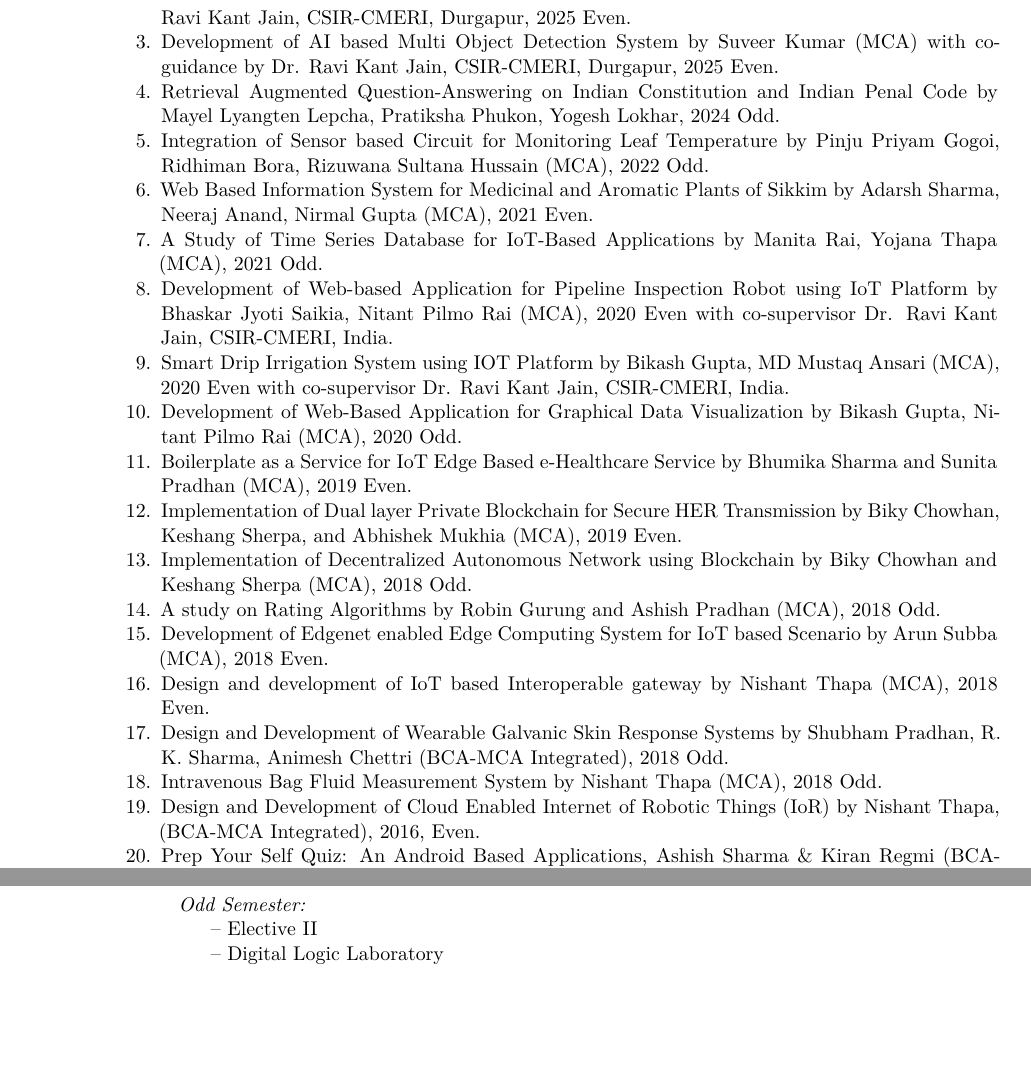
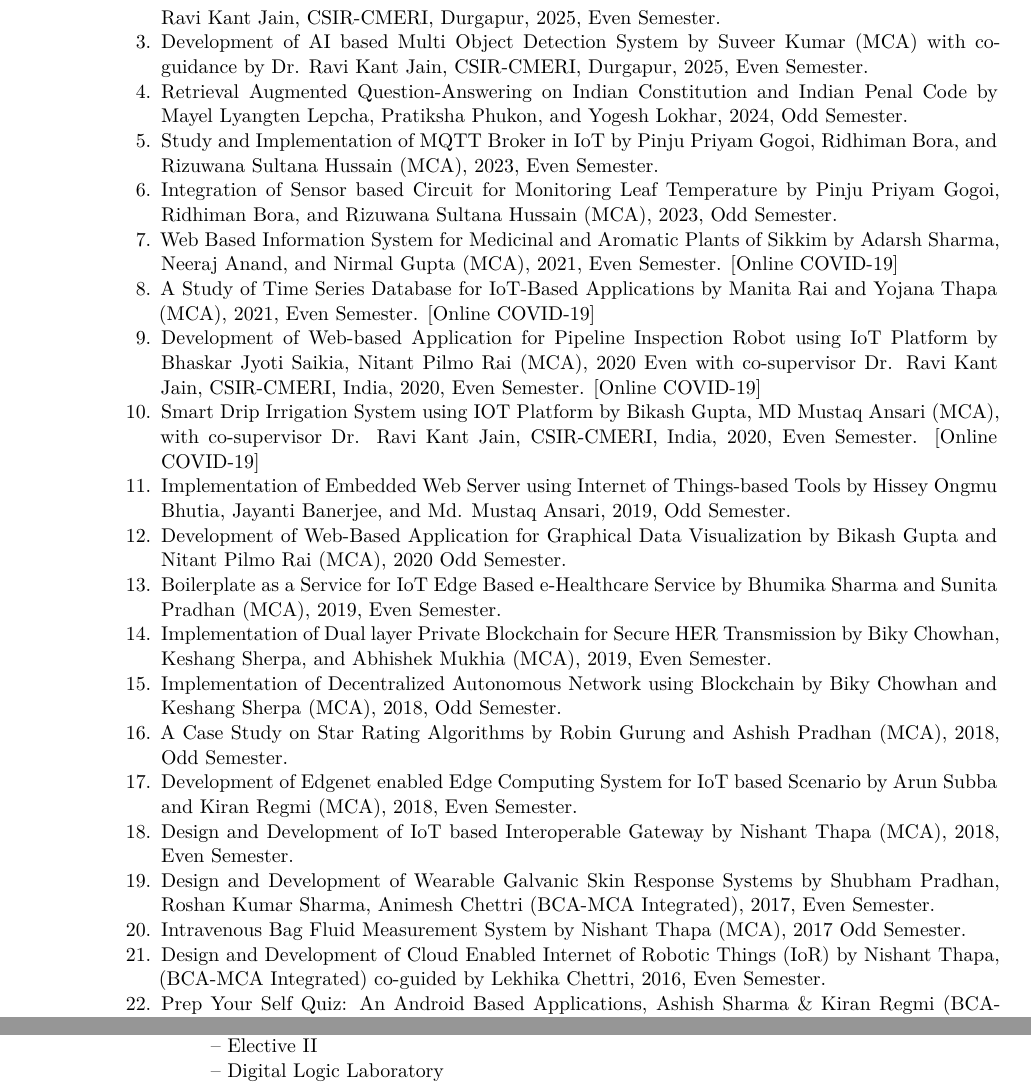
Before and after one commit to ParthaPRay/ParthaPRay.github.io, a LaTeX CV (assets/ParthaPratimRay_CV_Latex.tex): two parts of pages 17 and 25 of 27 before the commit and two parts of pages 17 and 26 of 27 after it, joined at a grey line, cut so that both start at the same text, the shorter picture padded with empty space. Compiled offline with XeLaTeX.

Commit message:
Add files via upload

```diff
--- a/assets/ParthaPratimRay_CV_Latex.tex
+++ b/assets/ParthaPratimRay_CV_Latex.tex
@@ -705,7 +705,6 @@
 \end{adjustwidth}
 
 
-
 \section{\textbf{Masters Project/Thesis Guidance}}
 
 \begin{adjustwidth}{6em}{0pt}
@@ -716,42 +715,46 @@
 
-		\item Development and Performance Analysis of 4GLTE Protocol based Communication System On-board Vehicle for Monitoring Environment by Satwik Shreshth (MCA) with co-guidance by Dr. Ravi Kant Jain, CSIR-CMERI, Durgapur, 2025 Even.
+		\item Development and Performance Analysis of 4GLTE Protocol based Communication System On-board Vehicle for Monitoring Environment by Satwik Shreshth (MCA) with co-guidance by Dr. Ravi Kant Jain, CSIR-CMERI, Durgapur, 2025, Even Semester.
 
-		\item 	Development of AI based Multi Object Detection System by Suveer Kumar (MCA) with co-guidance by Dr. Ravi Kant Jain, CSIR-CMERI, Durgapur, 2025 Even.
+		\item 	Development of AI based Multi Object Detection System by Suveer Kumar (MCA) with co-guidance by Dr. Ravi Kant Jain, CSIR-CMERI, Durgapur, 2025, Even Semester.
 
 
-		\item Retrieval Augmented Question-Answering on Indian Constitution and Indian Penal Code by Mayel Lyangten Lepcha, Pratiksha Phukon, Yogesh Lokhar, 2024 Odd.
+		\item Retrieval Augmented Question-Answering on Indian Constitution and Indian Penal Code by Mayel Lyangten Lepcha, Pratiksha Phukon, and Yogesh Lokhar, 2024, Odd Semester.
 
-		\item Integration of Sensor based Circuit for Monitoring Leaf Temperature by Pinju Priyam Gogoi, Ridhiman Bora, Rizuwana Sultana Hussain (MCA), 2022 Odd.
+		\item Study and Implementation of MQTT Broker in IoT by Pinju Priyam Gogoi, Ridhiman Bora, and Rizuwana Sultana Hussain (MCA), 2023, Even Semester.
 
-		\item Web Based Information System for Medicinal and Aromatic Plants of Sikkim by Adarsh Sharma, Neeraj Anand, Nirmal Gupta (MCA), 2021 Even.
+		\item Integration of Sensor based Circuit for Monitoring Leaf Temperature by Pinju Priyam Gogoi, Ridhiman Bora, and Rizuwana Sultana Hussain (MCA), 2023, Odd Semester.
 
-		\item A Study of Time Series Database for IoT-Based Applications by Manita Rai, Yojana Thapa (MCA), 2021 Odd.
+		\item Web Based Information System for Medicinal and Aromatic Plants of Sikkim by Adarsh Sharma, Neeraj Anand, and Nirmal Gupta (MCA), 2021, Even Semester. [Online COVID-19]
 
-		\item Development of Web-based Application for Pipeline Inspection Robot using IoT Platform by Bhaskar Jyoti Saikia, Nitant Pilmo Rai (MCA), 2020 Even with co-supervisor Dr. Ravi Kant Jain, CSIR-CMERI, India.
+		\item A Study of Time Series Database for IoT-Based Applications by Manita Rai and Yojana Thapa (MCA), 2021, Even Semester. [Online COVID-19]
 
-		\item Smart Drip Irrigation System using IOT Platform by Bikash Gupta, MD Mustaq Ansari (MCA), 2020 Even with co-supervisor Dr. Ravi Kant Jain, CSIR-CMERI, India.
+		\item Development of Web-based Application for Pipeline Inspection Robot using IoT Platform by Bhaskar Jyoti Saikia, Nitant Pilmo Rai (MCA), 2020 Even with co-supervisor Dr. Ravi Kant Jain, CSIR-CMERI, India, 2020, Even Semester. [Online COVID-19]
 
-		\item Development of Web-Based Application for Graphical Data Visualization by Bikash Gupta, Nitant Pilmo Rai (MCA), 2020 Odd.
+		\item Smart Drip Irrigation System using IOT Platform by Bikash Gupta, MD Mustaq Ansari (MCA), with co-supervisor Dr. Ravi Kant Jain, CSIR-CMERI, India, 2020, Even Semester. [Online COVID-19]
 
-		\item Boilerplate as a Service for IoT Edge Based e-Healthcare Service by Bhumika Sharma and Sunita Pradhan (MCA), 2019 Even.
+		\item Implementation of Embedded Web Server using Internet of Things-based Tools by Hissey Ongmu Bhutia, Jayanti Banerjee, and Md. Mustaq Ansari, 2019, Odd Semester.
 
-		\item Implementation of Dual layer Private Blockchain for Secure HER Transmission by Biky Chowhan, Keshang Sherpa, and Abhishek Mukhia (MCA), 2019 Even.
+		\item Development of Web-Based Application for Graphical Data Visualization by Bikash Gupta and Nitant Pilmo Rai (MCA), 2020 Odd Semester.
 
-		\item Implementation of Decentralized Autonomous Network using Blockchain by Biky Chowhan and Keshang Sherpa (MCA), 2018 Odd.
+		\item Boilerplate as a Service for IoT Edge Based e-Healthcare Service by Bhumika Sharma and Sunita Pradhan (MCA), 2019, Even Semester.
 
-		\item A study on Rating Algorithms by Robin Gurung and Ashish Pradhan (MCA), 2018 Odd.
+		\item Implementation of Dual layer Private Blockchain for Secure HER Transmission by Biky Chowhan, Keshang Sherpa, and Abhishek Mukhia (MCA), 2019, Even Semester.
 
-		\item Development of Edgenet enabled Edge Computing System for IoT based Scenario by Arun Subba (MCA), 2018 Even.
+		\item Implementation of Decentralized Autonomous Network using Blockchain by Biky Chowhan and Keshang Sherpa (MCA), 2018, Odd Semester.
 
-		\item Design and development of IoT based Interoperable gateway by Nishant Thapa (MCA), 2018 Even.
+		\item A Case Study on Star Rating Algorithms by Robin Gurung and Ashish Pradhan (MCA), 2018, Odd  Semester.
 
-		\item Design and Development of Wearable Galvanic Skin Response Systems by Shubham Pradhan, R. K. Sharma, Animesh Chettri (BCA-MCA Integrated), 2018 Odd.
+		\item Development of Edgenet enabled Edge Computing System for IoT based Scenario by Arun Subba and Kiran Regmi (MCA), 2018, Even Semester.
 
-		\item Intravenous Bag Fluid Measurement System by Nishant Thapa (MCA), 2018 Odd.
+		\item Design and Development of IoT based Interoperable Gateway by Nishant Thapa (MCA), 2018, Even Semester.
 
-		\item Design and Development of Cloud Enabled Internet of Robotic Things (IoR) by Nishant Thapa, (BCA-MCA Integrated), 2016, Even.
+		\item Design and Development of Wearable Galvanic Skin Response Systems by Shubham Pradhan, Roshan Kumar Sharma, Animesh Chettri (BCA-MCA Integrated), 2017, Even Semester.
 
-		\item Prep Your Self Quiz: An Android Based Applications, Ashish Sharma \& Kiran Regmi (BCA-MCA Integrated), 2015 Even.
+		\item Intravenous Bag Fluid Measurement System by Nishant Thapa (MCA), 2017 Odd Semester.
+
+		\item Design and Development of Cloud Enabled Internet of Robotic Things (IoR) by Nishant Thapa, (BCA-MCA Integrated) co-guided by Lekhika Chettri, 2016, Even Semester.
+
+		\item Prep Your Self Quiz: An Android Based Applications, Ashish Sharma \& Kiran Regmi (BCA-MCA Integrated), 2015 Even Semester.
 
 
 	\end{enumerate}
```
Also changed, not shown: assets/ParthaPratimRay_CV_Latex.pdf, assets/ParthaPratimRay_CV_Latex.tex (2 more changed lines).
